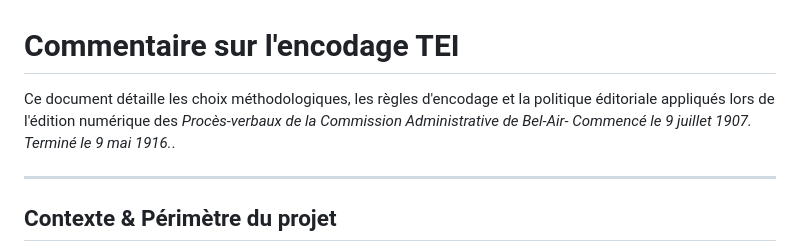
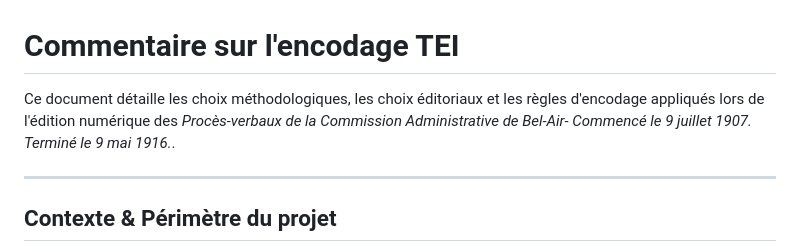
Before and after one commit to mroylem/edition_tei_Bel-Air.io, a Markdown page: principes_editoriaux.md, the part around the change. GitHub-like rendering.

Commit message:
correction md

```diff
--- a/principes_editoriaux.md
+++ b/principes_editoriaux.md
@@ -1,6 +1,6 @@
 # Commentaire sur l'encodage TEI
 
-Ce document détaille les choix méthodologiques, les règles d'encodage et la politique éditoriale appliqués lors de l'édition numérique des *Procès-verbaux de la Commission Administrative de Bel-Air- Commencé le 9 juillet 1907. Terminé le 9 mai 1916.*.
+Ce document détaille les choix méthodologiques, les choix éditoriaux et les règles d'encodage appliqués lors de l'édition numérique des *Procès-verbaux de la Commission Administrative de Bel-Air- Commencé le 9 juillet 1907. Terminé le 9 mai 1916.*.
 
 ---
 
```
